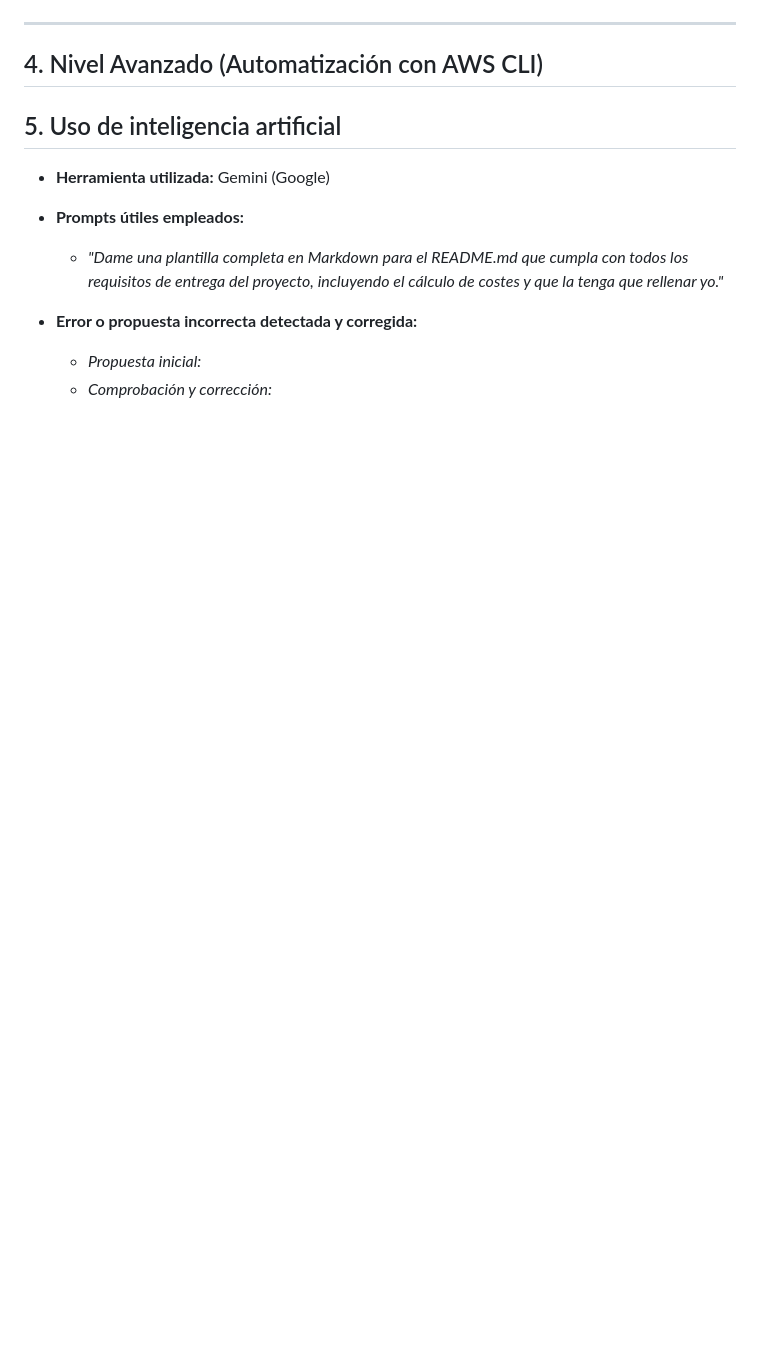
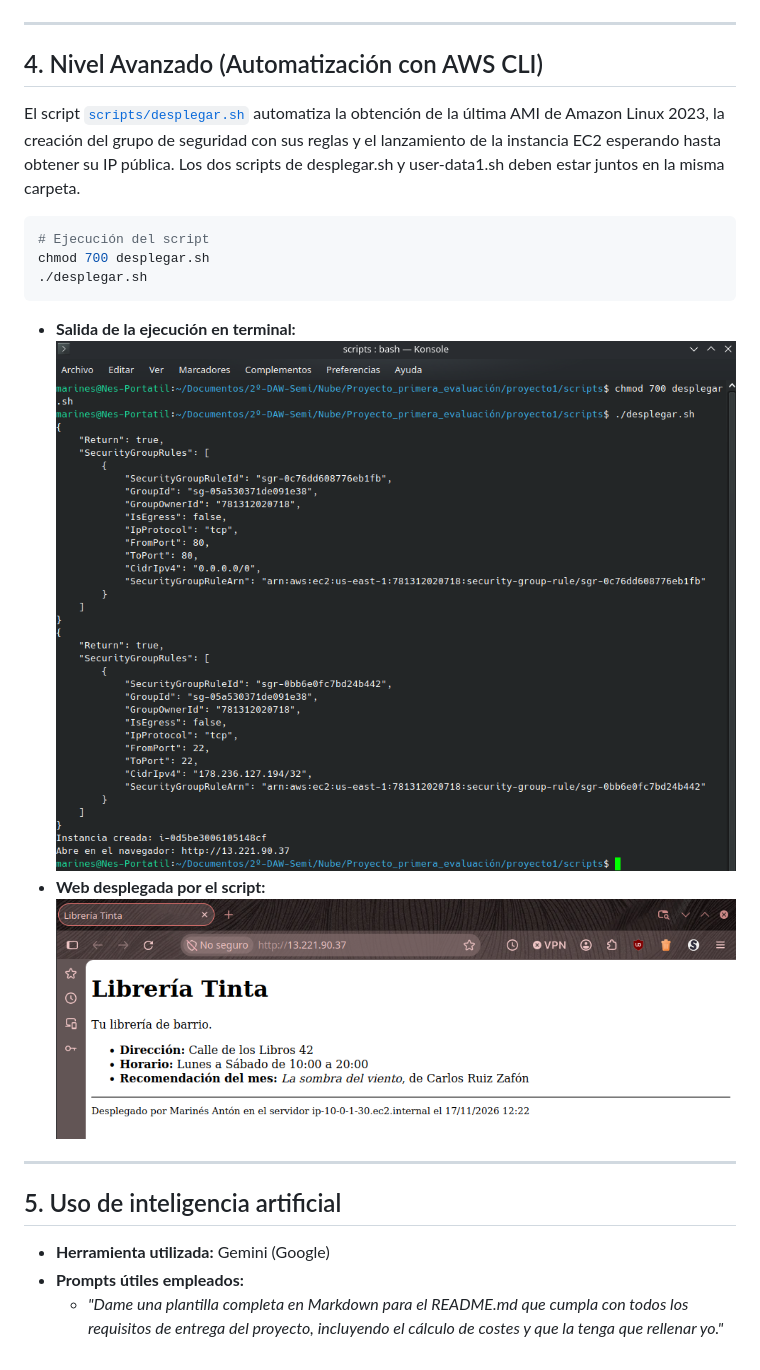
Before and after one commit to darknes94/proyecto1, a Markdown page: README.md, the part around one of its changes. GitHub-like rendering; pictures changed too: img/12a-script-cli.png (added), img/12b-web-cli.png (added); blank space fills up the shorter version.

Commit message:
Parte avanzada

````diff
--- a/README.md
+++ b/README.md
@@ -93,12 +94,28 @@ Se ha lanzado la instancia `libreria-web` (`t3.micro`, Amazon Linux 2023) en `li
 
 ## 4. Nivel Avanzado (Automatización con AWS CLI)
 
+El script [`scripts/desplegar.sh`](scripts/desplegar.sh) automatiza la obtención de la última AMI de Amazon Linux 2023, la creación del grupo de seguridad con sus reglas y el lanzamiento de la instancia EC2 esperando hasta obtener su IP pública.
+Los dos scripts de desplegar.sh y user-data1.sh deben estar juntos en la misma carpeta.
+
+```bash
+# Ejecución del script
+chmod 700 desplegar.sh
+./desplegar.sh
+```
+
+* **Salida de la ejecución en terminal:**
+  ![Ejecución CLI](img/12a-script-cli.png)
+* **Web desplegada por el script:**
+  ![Web CLI](img/12b-web-cli.png)
+
+---
+
 ## 5. Uso de inteligencia artificial
 
 * **Herramienta utilizada:** Gemini (Google)
 * **Prompts útiles empleados:**
   * *"Dame una plantilla completa en Markdown para el README.md que cumpla con todos los requisitos de entrega del proyecto, incluyendo el cálculo de costes y que la tenga que rellenar yo."*
 
-* **Error o propuesta incorrecta detectada y corregida:**
+<!-- * **Error o propuesta incorrecta detectada y corregida:**
   * *Propuesta inicial:*
-  * *Comprobación y corrección:*
+  * *Comprobación y corrección:* -->
````
Also changed, not shown: other parts of README.md (+1 -0 lines), 1 other file.
